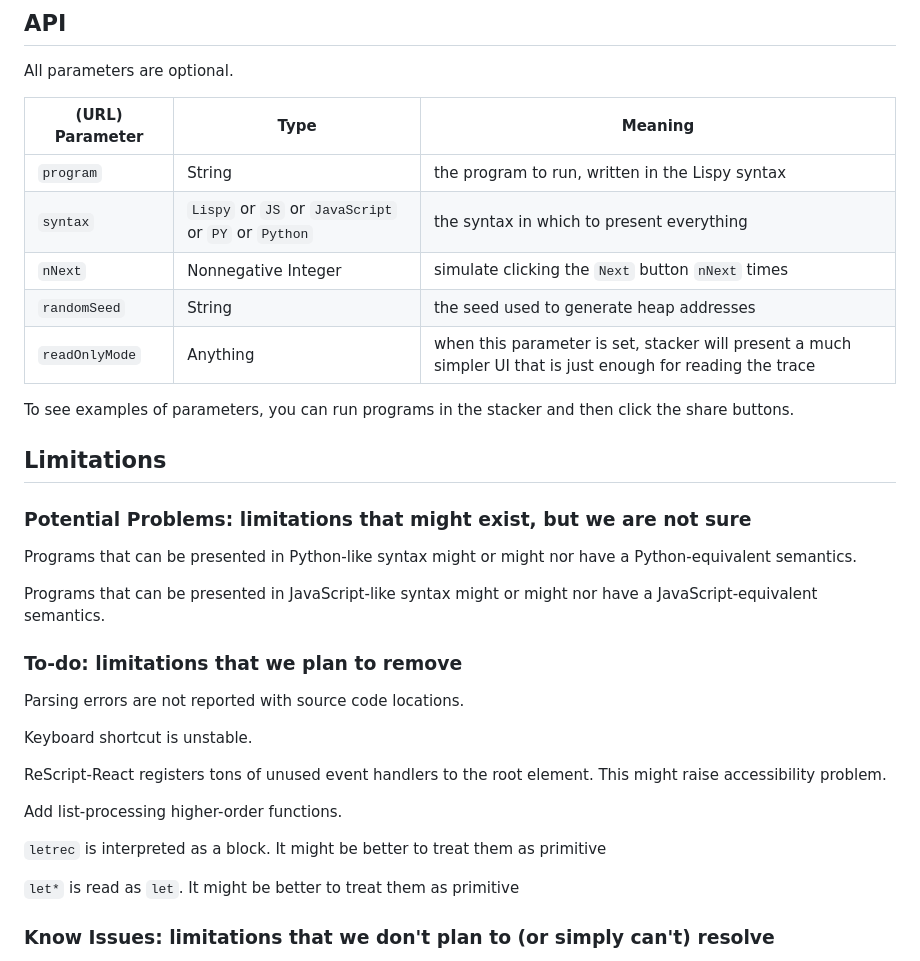
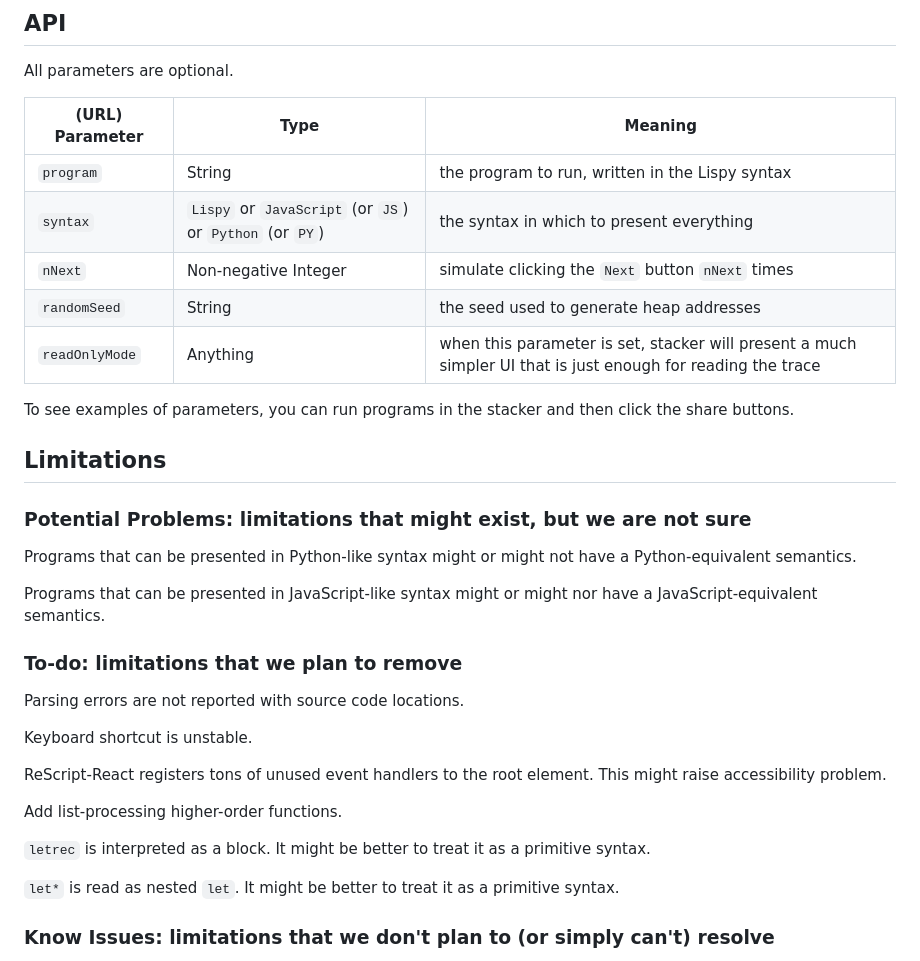
Before and after one commit to LuKuangChen/stacker-2023, a Markdown page: README.md, the part around one of its changes. Drawn GitHub-style.

Commit message:
incremental improvements to README

```diff
--- a/README.md
+++ b/README.md
@@ -48,8 +48,8 @@ All parameters are optional.
 | (URL) Parameter | Type | Meaning |
 | - | - | - |
 | `program` | String | the program to run, written in the Lispy syntax |
-| `syntax` | `Lispy` or `JS` or `JavaScript` or `PY` or `Python` | the syntax in which to present everything |
-| `nNext` | Nonnegative Integer | simulate clicking the `Next` button `nNext` times |
+| `syntax` | `Lispy` or `JavaScript` (or `JS`) or `Python` (or `PY`) | the syntax in which to present everything |
+| `nNext` | Non-negative Integer | simulate clicking the `Next` button `nNext` times |
 | `randomSeed` | String | the seed used to generate heap addresses |
 | `readOnlyMode` | Anything | when this parameter is set, stacker will present a much simpler UI that is just enough for reading the trace |
 
@@ -60,7 +60,7 @@ To see examples of parameters, you can run programs in the stacker and then clic
 ### Potential Problems: limitations that might exist, but we are not sure
 
 Programs that can be presented in Python-like syntax might or might
-nor have a Python-equivalent semantics.
+not have a Python-equivalent semantics.
 
 Programs that can be presented in JavaScript-like syntax might or
 might nor have a JavaScript-equivalent semantics.
@@ -76,9 +76,9 @@ element. This might raise accessibility problem.
 
 Add list-processing higher-order functions.
 
-`letrec` is interpreted as a block. It might be better to treat them as primitive
+`letrec` is interpreted as a block. It might be better to treat it as a primitive syntax.
 
-`let*` is read as `let`. It might be better to treat them as primitive
+`let*` is read as nested `let`. It might be better to treat it as a primitive syntax.
 
 ### Know Issues: limitations that we don't plan to (or simply can't) resolve
 
```
Also changed, not shown: other parts of README.md (+3 -3 lines).
